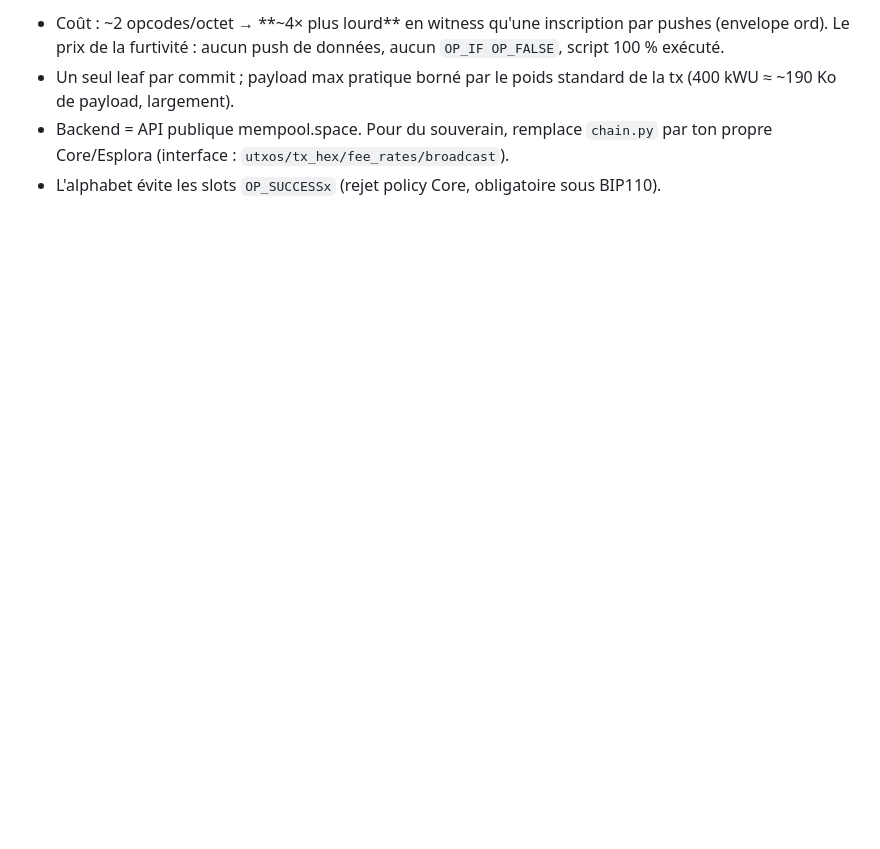
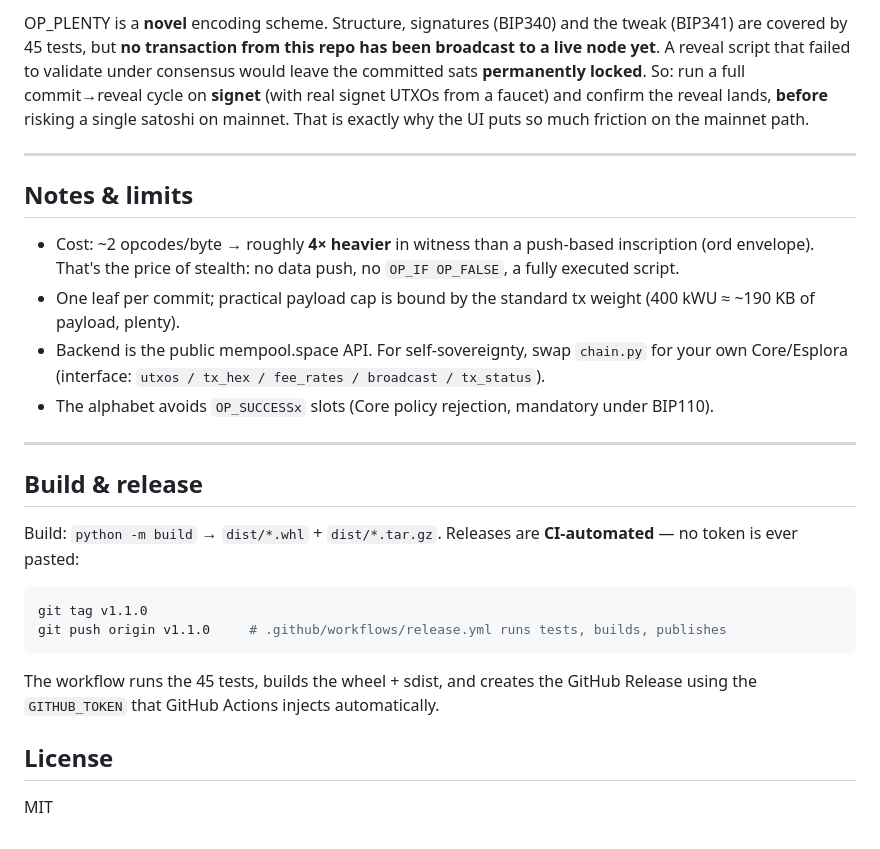
Before and after one commit to Silexperience210/opplenty, a Markdown page: README.md, the part around one of its changes. Drawn GitHub-style; blank space fills up the shorter version.

````diff
--- a/README.md
+++ b/README.md
@@ -102,5 +147,28 @@ OP_PLENTY est un schéma d'encodage **novateur** : la structure, les signatures
 
-- Coût : ~2 opcodes/octet → **~4× plus lourd** en witness qu'une inscription par pushes (envelope ord). Le prix de la furtivité : aucun push de données, aucun `OP_IF OP_FALSE`, script 100 % exécuté.
-- Un seul leaf par commit ; payload max pratique borné par le poids standard de la tx (400 kWU ≈ ~190 Ko de payload, largement).
-- Backend = API publique mempool.space. Pour du souverain, remplace `chain.py` par ton propre Core/Esplora (interface : `utxos/tx_hex/fee_rates/broadcast`).
-- L'alphabet évite les slots `OP_SUCCESSx` (rejet policy Core, obligatoire sous BIP110).
+OP_PLENTY is a **novel** encoding scheme. Structure, signatures (BIP340) and the tweak (BIP341) are covered by 45 tests, but **no transaction from this repo has been broadcast to a live node yet**. A reveal script that failed to validate under consensus would leave the committed sats **permanently locked**. So: run a full commit→reveal cycle on **signet** (with real signet UTXOs from a faucet) and confirm the reveal lands, **before** risking a single satoshi on mainnet. That is exactly why the UI puts so much friction on the mainnet path.
+
+---
+
+## Notes & limits
+
+- Cost: ~2 opcodes/byte → roughly **4× heavier** in witness than a push-based inscription (ord envelope). That's the price of stealth: no data push, no `OP_IF OP_FALSE`, a fully executed script.
+- One leaf per commit; practical payload cap is bound by the standard tx weight (400 kWU ≈ ~190 KB of payload, plenty).
+- Backend is the public mempool.space API. For self-sovereignty, swap `chain.py` for your own Core/Esplora (interface: `utxos / tx_hex / fee_rates / broadcast / tx_status`).
+- The alphabet avoids `OP_SUCCESSx` slots (Core policy rejection, mandatory under BIP110).
+
+---
+
+## Build & release
+
+Build: `python -m build` → `dist/*.whl` + `dist/*.tar.gz`. Releases are **CI-automated** — no token is ever pasted:
+
+```bash
+git tag v1.1.0
+git push origin v1.1.0     # .github/workflows/release.yml runs tests, builds, publishes
+```
+
+The workflow runs the 45 tests, builds the wheel + sdist, and creates the GitHub Release using the `GITHUB_TOKEN` that GitHub Actions injects automatically.
+
+## License
+
+MIT
````
Also changed, not shown: other parts of README.md (+109 -64 lines).
